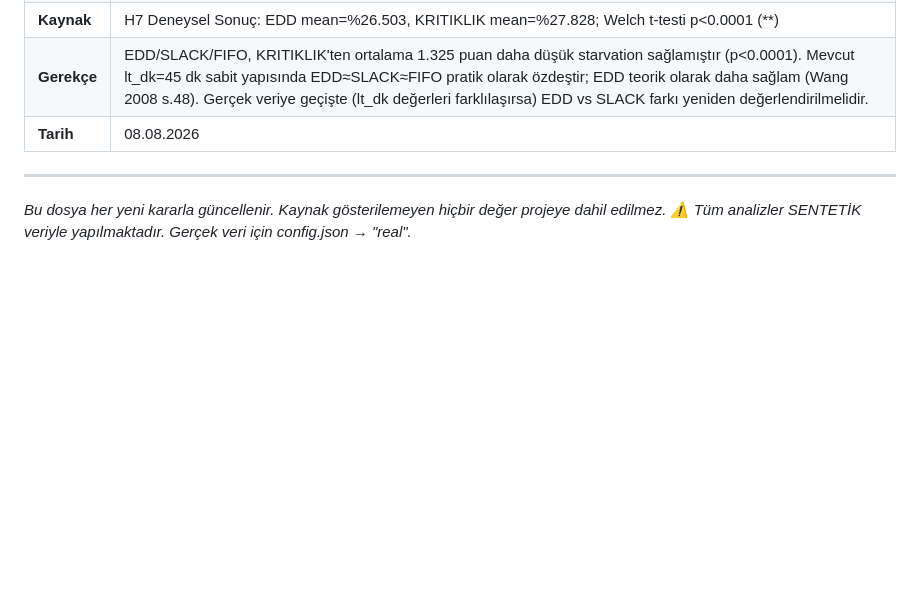
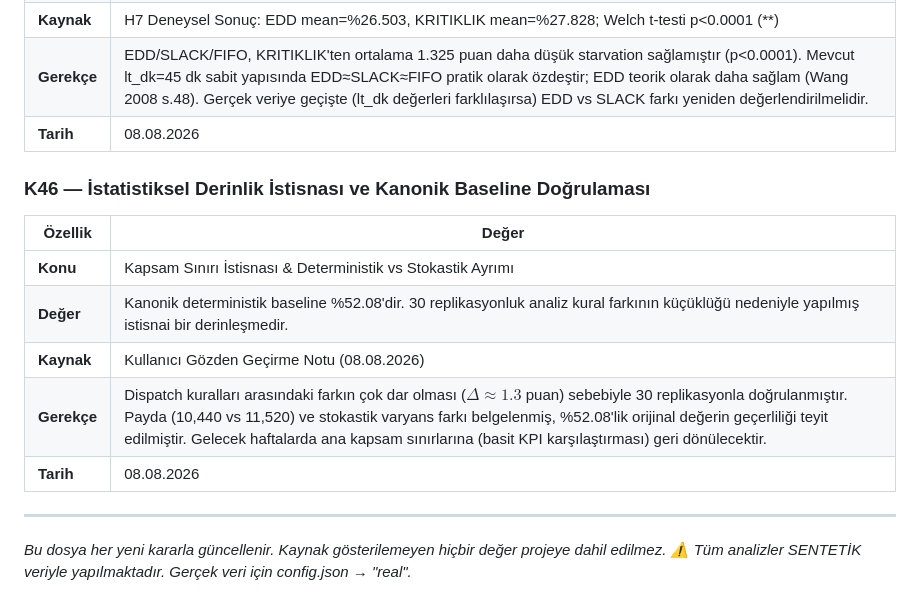
Before and after one commit to ahmetmuratbilir/dynamic-milk-run, a Markdown page: docs/karar_gunlugu.md, the part around the change. Rendered like a GitHub page; blank space fills up the shorter version.

Commit message:
Hafta 7: 52.08% vs 61.69% aciklamasi rapora eklendi, K46 kapsam istisnasi ve kanonik baseline dogrulamasi kaydedildi

```diff
--- a/docs/karar_gunlugu.md
+++ b/docs/karar_gunlugu.md
@@ -434,6 +434,15 @@
 | **Gerekçe** | EDD/SLACK/FIFO, KRITIKLIK'ten ortalama 1.325 puan daha düşük starvation sağlamıştır (p<0.0001). Mevcut lt_dk=45 dk sabit yapısında EDD≈SLACK≈FIFO pratik olarak özdeştir; EDD teorik olarak daha sağlam (Wang 2008 s.48). Gerçek veriye geçişte (lt_dk değerleri farklılaşırsa) EDD vs SLACK farkı yeniden değerlendirilmelidir. |
 | **Tarih** | 08.08.2026 |
 
+### K46 — İstatistiksel Derinlik İstisnası ve Kanonik Baseline Doğrulaması
+| Özellik | Değer |
+|---------|-------|
+| **Konu** | Kapsam Sınırı İstisnası & Deterministik vs Stokastik Ayrımı |
+| **Değer** | Kanonik deterministik baseline %52.08'dir. 30 replikasyonluk analiz kural farkının küçüklüğü nedeniyle yapılmış istisnai bir derinleşmedir. |
+| **Kaynak** | Kullanıcı Gözden Geçirme Notu (08.08.2026) |
+| **Gerekçe** | Dispatch kuralları arasındaki farkın çok dar olması ($\Delta \approx 1.3$ puan) sebebiyle 30 replikasyonla doğrulanmıştır. Payda (10,440 vs 11,520) ve stokastik varyans farkı belgelenmiş, %52.08'lik orijinal değerin geçerliliği teyit edilmiştir. Gelecek haftalarda ana kapsam sınırlarına (basit KPI karşılaştırması) geri dönülecektir. |
+| **Tarih** | 08.08.2026 |
+
 ---
 
 *Bu dosya her yeni kararla güncellenir.*
```
Also changed, not shown: docs/hafta7_dispatch_analiz_raporu.md (+7 -5 lines).
